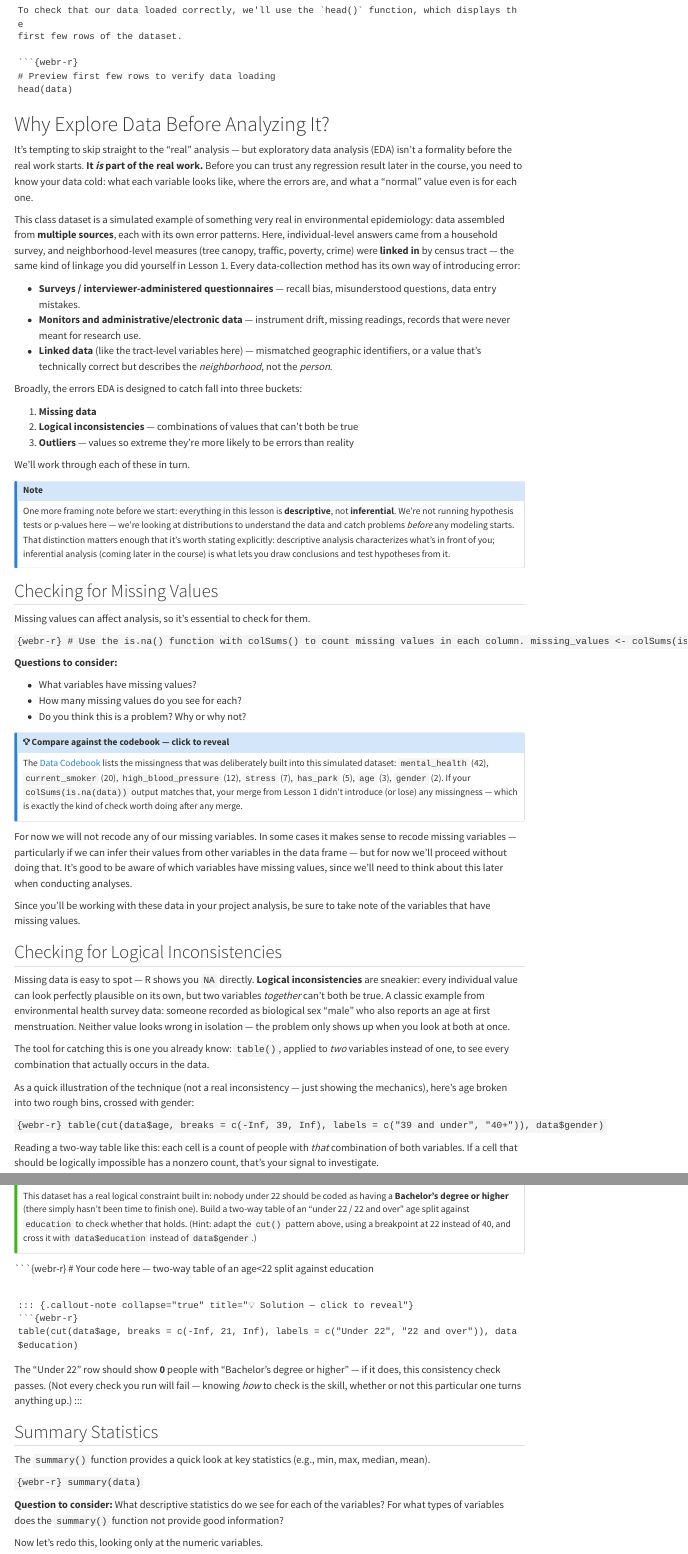
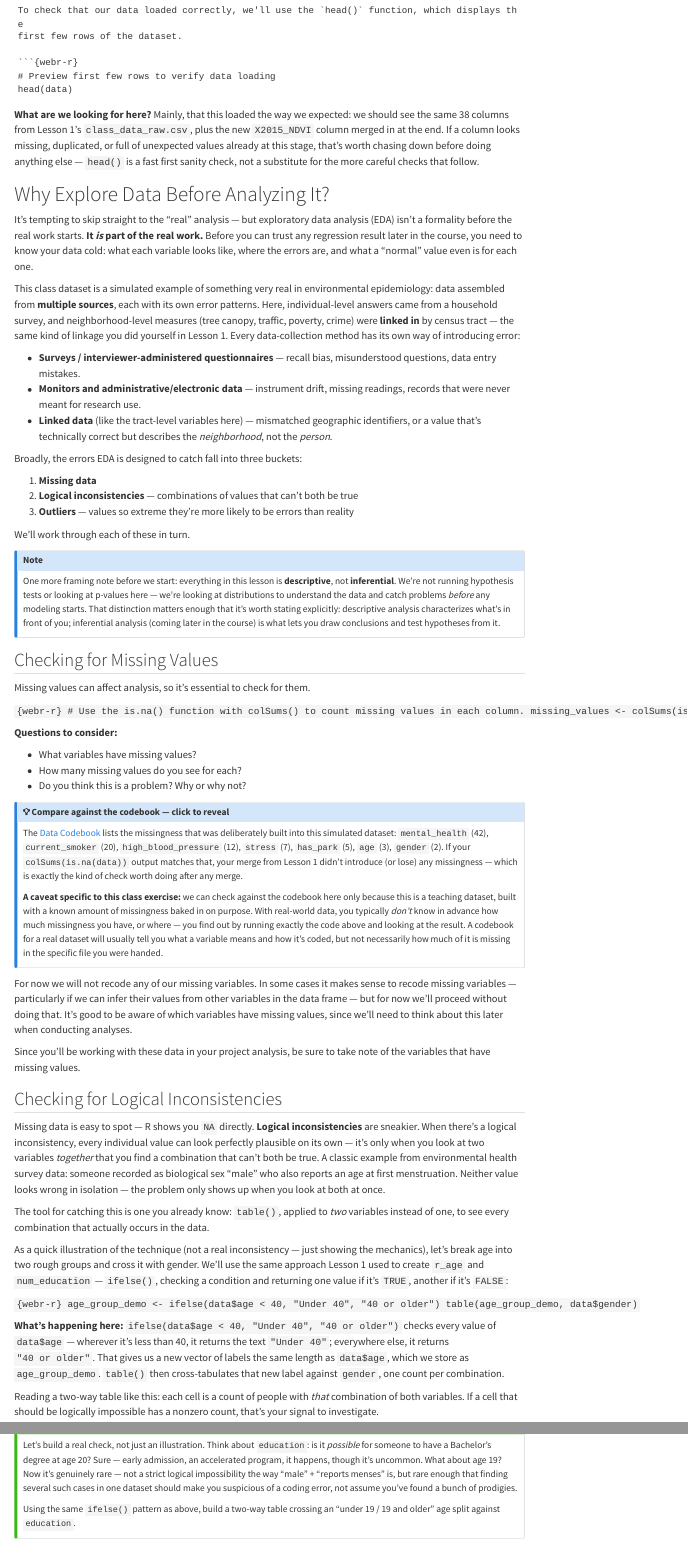
Before and after one commit to schinasi/EOH635, a Quarto document (lesson2.qmd): the page in a window 1100 px wide, from 1210 px down, and a second part further down, joined at a grey line. Rendered offline with R 4.5, knitr and Pandoc in place of Quarto, with nearby package versions; menus at the side of the page are left out.

Commit message:
Lesson 2: 12 clarity fixes (data check, p-values wording, review framing, age/education check redo)
- Explain what to look for after head() (expected columns present)
- Fix p-values sentence wording ("looking at p-values")
- Clarify the codebook-missingness comparison only works because this
  is teaching data with known, deliberate missingness -- real data
  requires checking, not looking it up
- Clarify "logical inconsistencies are sneakier" sentence structure
- Replace the unfamiliar cut() age-binning code with ifelse(), matching
  Lesson 1's own style, with a full explanation of what it does
- Redo the age/education logical-consistency check: moved from an
  "under 22, guaranteed zero" framing to "under 19, rare but not
  strictly impossible" -- more epistemically honest, since real-world
  accelerated students can finish a bachelor's by 20/21. Verified 0/52
  people under 19 have a bachelor's in the actual data.
- Note that additional missing age after recoding = exactly 4 people
  with age > 105 (verified against the data), not just "a few"
- Complete the summary() intro sentence and explicitly frame that
  section as a review of Lesson 1's near-identical exercise
- Introduce the visual-exploration section with a motivating sentence
- Explain how to read the age histogram (axes, counts, outlier signal)
- Explain *why* the tree-canopy histogram needs a smaller binwidth than
  age's, plus a general binwidth-picking heuristic (~10-30 bins)
- Add "Okay, back to age." transition before the outlier-recoding section
- Synced the closing quick-start script's logical-consistency template
  to the new ifelse()-based, age<19 approach

Co-Authored-By: Claude Sonnet 5 <noreply@anthropic.com>

````diff
--- a/lesson2.qmd
+++ b/lesson2.qmd
@@ -119,6 +119,12 @@
 head(data)
 ```
 
+**What are we looking for here?** Mainly, that this loaded the way we expected: we should see the
+same 38 columns from Lesson 1's `class_data_raw.csv`, plus the new `X2015_NDVI` column merged in at
+the end. If a column looks missing, duplicated, or full of unexpected values already at this stage,
+that's worth chasing down before doing anything else — `head()` is a fast first sanity check, not a
+substitute for the more careful checks that follow.
+
 # Why Explore Data Before Analyzing It?
 
 It's tempting to skip straight to the "real" analysis — but exploratory data analysis (EDA) isn't
@@ -149,7 +155,7 @@
 
 ::: {.callout-note}
 One more framing note before we start: everything in this lesson is **descriptive**, not
-**inferential**. We're not running hypothesis tests or p-values here — we're looking at
+**inferential**. We're not running hypothesis tests or looking at p-values here — we're looking at
 distributions to understand the data and catch problems *before* any modeling starts. That
 distinction matters enough that it's worth stating explicitly: descriptive analysis characterizes
 what's in front of you; inferential analysis (coming later in the course) is what lets you draw
@@ -178,6 +184,13 @@
 `high_blood_pressure` (12), `stress` (7), `has_park` (5), `age` (3), `gender` (2). If your
 `colSums(is.na(data))` output matches that, your merge from Lesson 1 didn't introduce (or lose)
 any missingness — which is exactly the kind of check worth doing after any merge.
+
+**A caveat specific to this class exercise:** we can check against the codebook here only because
+this is a teaching dataset, built with a known amount of missingness baked in on purpose. With
+real-world data, you typically *don't* know in advance how much missingness you have, or where —
+you find out by running exactly the code above and looking at the result. A codebook for a real
+dataset will usually tell you what a variable means and how it's coded, but not necessarily how
+much of it is missing in the specific file you were handed.
 :::
 
 For now we will not recode any of our missing variables. In some cases it makes sense to recode
@@ -190,8 +203,9 @@
 
 ## Checking for Logical Inconsistencies
 
-Missing data is easy to spot — R shows you `NA` directly. **Logical inconsistencies** are sneakier:
-every individual value can look perfectly plausible on its own, but two variables *together* can't
+Missing data is easy to spot — R shows you `NA` directly. **Logical inconsistencies** are sneakier.
+When there's a logical inconsistency, every individual value can look perfectly plausible on its
+own — it's only when you look at two variables *together* that you find a combination that can't
 both be true. A classic example from environmental health survey data: someone recorded as
 biological sex "male" who also reports an age at first menstruation. Neither value looks wrong in
 isolation — the problem only shows up when you look at both at once.
@@ -200,34 +214,45 @@
 of one, to see every combination that actually occurs in the data.
 
 As a quick illustration of the technique (not a real inconsistency — just showing the mechanics),
-here's age broken into two rough bins, crossed with gender:
+let's break age into two rough groups and cross it with gender. We'll use the same approach Lesson
+1 used to create `r_age` and `num_education` — `ifelse()`, checking a condition and returning one
+value if it's `TRUE`, another if it's `FALSE`:
 
 ```{webr-r}
-table(cut(data$age, breaks = c(-Inf, 39, Inf), labels = c("39 and under", "40+")), data$gender)
+age_group_demo <- ifelse(data$age < 40, "Under 40", "40 or older")
+table(age_group_demo, data$gender)
 ```
+
+**What's happening here:** `ifelse(data$age < 40, "Under 40", "40 or older")` checks every value of
+`data$age` — wherever it's less than 40, it returns the text `"Under 40"`; everywhere else, it
+returns `"40 or older"`. That gives us a new vector of labels the same length as `data$age`, which
+we store as `age_group_demo`. `table()` then cross-tabulates that new label against `gender`, one
+count per combination.
 
 Reading a two-way table like this: each cell is a count of people with *that* combination of both
 variables. If a cell that should be logically impossible has a nonzero count, that's your signal
 to investigate.
 
 ::: {.callout-tip title="🧠 Your Turn"}
-This dataset has a real logical constraint built in: nobody under 22 should be coded as having a
-**Bachelor's degree or higher** (there simply hasn't been time to finish one). Build a two-way
-table of an "under 22 / 22 and over" age split against `education` to check whether that holds.
-(Hint: adapt the `cut()` pattern above, using a breakpoint at 22 instead of 40, and cross it with
-`data$education` instead of `data$gender`.)
+Let's build a real check, not just an illustration. Think about `education`: is it *possible* for
+someone to have a Bachelor's degree at age 20? Sure — early admission, an accelerated program, it
+happens, though it's uncommon. What about age 19? Now it's genuinely rare — not a strict logical
+impossibility the way "male" + "reports menses" is, but rare enough that finding several such
+cases in one dataset should make you suspicious of a coding error, not assume you've found a bunch
+of prodigies.
+
+Using the same `ifelse()` pattern as above, build a two-way table crossing an "under 19 / 19 and
+older" age split against `education`.
 :::
 
 ```{webr-r}
-# Your code here — two-way table of an age<22 split against education
+# Your code here — two-way table of an age<19 split against education
 
 ```
 
 ::: {.callout-note collapse="true" title="💡 Solution — click to reveal"}
 ```{webr-r}
-table(cut(data$age, breaks = c(-Inf, 21, Inf), labels = c("Under 22", "22 and over")), data$education)
+age_group <- ifelse(data$age < 19, "Under 19", "19 or older")
+table(age_group, data$education)
 ```
 
-The "Under 22" row should show **0** people with "Bachelor's degree or higher" — if it does, this
-consistency check passes. (Not every check you run will fail — knowing *how* to check is the
-skill, whether or not this particular one turns anything up.)
@@ -235,4 +265,3 @@
 
 ## Summary Statistics
 
-The `summary()` function provides a quick look at key statistics (e.g., min, max, median, mean).
@@ -242,7 +278,8 @@
 ```
 
 **Question to consider:** What descriptive statistics do we see for each of the variables? For
-what types of variables does the `summary()` function not provide good information?
+what types of variables does the `summary()` function not provide good information? (If this feels
+familiar, it should — see if your answer matches what you found in Lesson 1.)
 
 Now let's redo this, looking only at the numeric variables.
 
````
Also changed, not shown: docs/search.json, lesson2.qmd (53 more changed lines), 2 other files.
